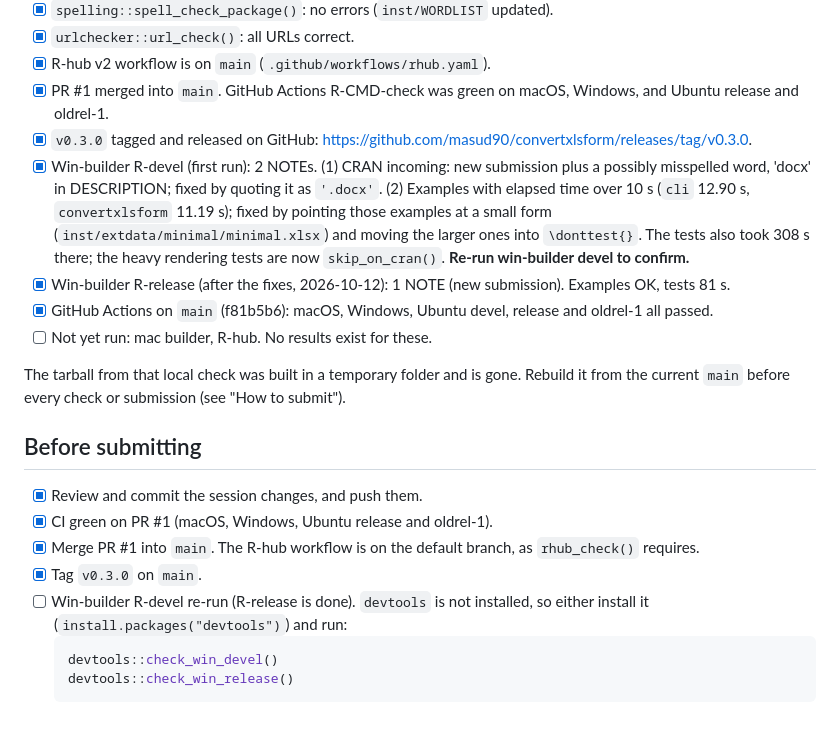
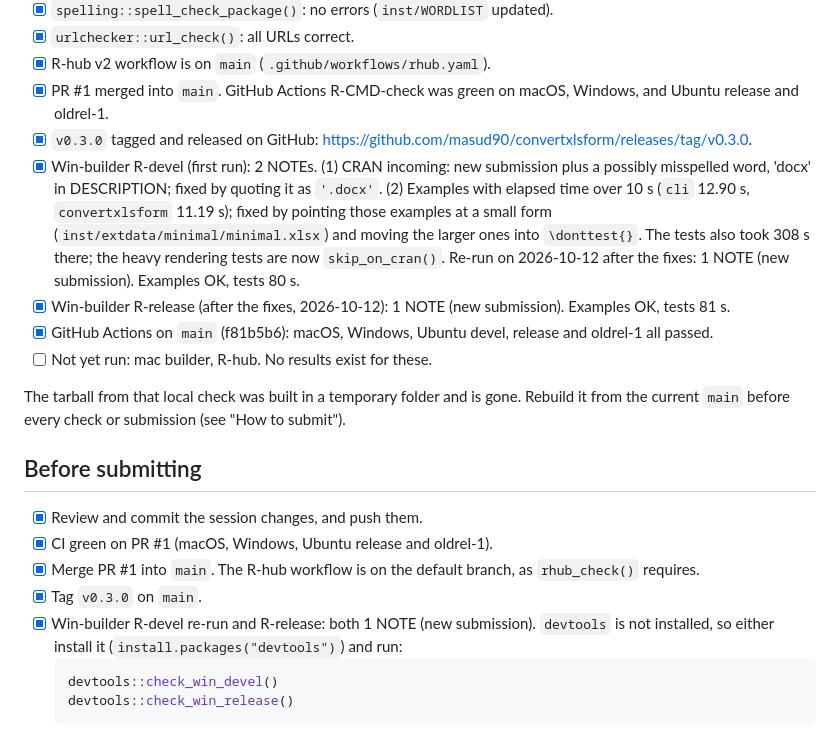
Before and after one commit to masud90/convertxlsform, a Markdown page: dev/cran-submission.md, the part around the change. Rendered like a GitHub page.

````diff
--- a/dev/cran-submission.md
+++ b/dev/cran-submission.md
@@ -14,7 +14,7 @@ Local checks verified on 2026-10-12, on macOS 27.0.1 (aarch64), R 4.6.0:
 - [x] R-hub v2 workflow is on `main` (`.github/workflows/rhub.yaml`).
 - [x] PR #1 merged into `main`. GitHub Actions R-CMD-check was green on macOS, Windows, and Ubuntu release and oldrel-1.
 - [x] `v0.3.0` tagged and released on GitHub: <https://github.com/masud90/convertxlsform/releases/tag/v0.3.0>.
-- [x] Win-builder R-devel (first run): 2 NOTEs. (1) CRAN incoming: new submission plus a possibly misspelled word, 'docx' in DESCRIPTION; fixed by quoting it as `'.docx'`. (2) Examples with elapsed time over 10 s (`cli` 12.90 s, `convertxlsform` 11.19 s); fixed by pointing those examples at a small form (`inst/extdata/minimal/minimal.xlsx`) and moving the larger ones into `\donttest{}`. The tests also took 308 s there; the heavy rendering tests are now `skip_on_cran()`. **Re-run win-builder devel to confirm.**
+- [x] Win-builder R-devel (first run): 2 NOTEs. (1) CRAN incoming: new submission plus a possibly misspelled word, 'docx' in DESCRIPTION; fixed by quoting it as `'.docx'`. (2) Examples with elapsed time over 10 s (`cli` 12.90 s, `convertxlsform` 11.19 s); fixed by pointing those examples at a small form (`inst/extdata/minimal/minimal.xlsx`) and moving the larger ones into `\donttest{}`. The tests also took 308 s there; the heavy rendering tests are now `skip_on_cran()`. Re-run on 2026-10-12 after the fixes: 1 NOTE (new submission). Examples OK, tests 80 s.
 - [x] Win-builder R-release (after the fixes, 2026-10-12): 1 NOTE (new submission). Examples OK, tests 81 s.
 - [x] GitHub Actions on `main` (f81b5b6): macOS, Windows, Ubuntu devel, release and oldrel-1 all passed.
 - [ ] Not yet run: mac builder, R-hub. No results exist for these.
@@ -27,7 +27,7 @@ The tarball from that local check was built in a temporary folder and is gone. R
 - [x] CI green on PR #1 (macOS, Windows, Ubuntu release and oldrel-1).
 - [x] Merge PR #1 into `main`. The R-hub workflow is on the default branch, as `rhub_check()` requires.
 - [x] Tag `v0.3.0` on `main`.
-- [ ] Win-builder R-devel re-run (R-release is done). `devtools` is not installed, so either install it (`install.packages("devtools")`) and run:
+- [x] Win-builder R-devel re-run and R-release: both 1 NOTE (new submission). `devtools` is not installed, so either install it (`install.packages("devtools")`) and run:
   ```r
   devtools::check_win_devel()
   devtools::check_win_release()
````
Also changed, not shown: cran-comments.md (+4 -3 lines).
